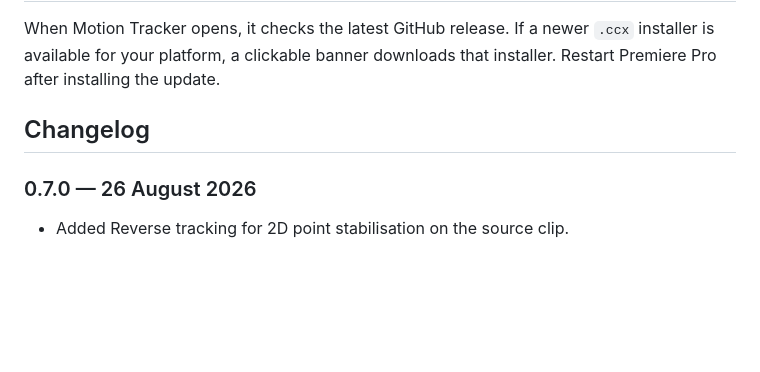
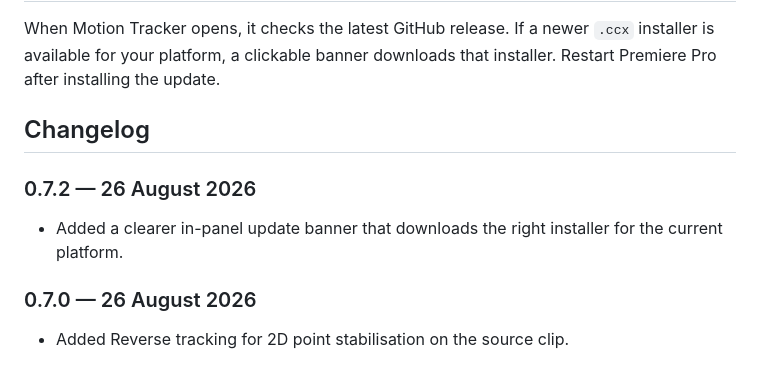
Before and after one commit to CyrilG93/PremiereMotionTracker, a Markdown page: README.md, the part around the change. Rendered like a GitHub page; blank space fills up the shorter version.

Commit message:
docs: add 0.7.2 release notes

```diff
--- a/README.md
+++ b/README.md
@@ -101,6 +101,10 @@ When Motion Tracker opens, it checks the latest GitHub release. If a newer `.ccx
 
 ## Changelog
 
+### 0.7.2 — 26 August 2026
+
+- Added a clearer in-panel update banner that downloads the right installer for the current platform.
+
 ### 0.7.0 — 26 August 2026
 
 - Added Reverse tracking for 2D point stabilisation on the source clip.
```
